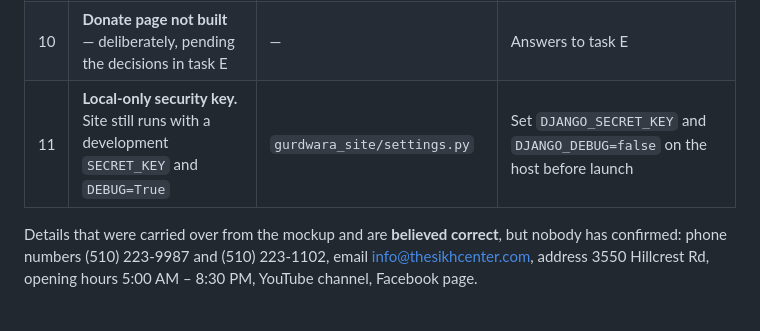
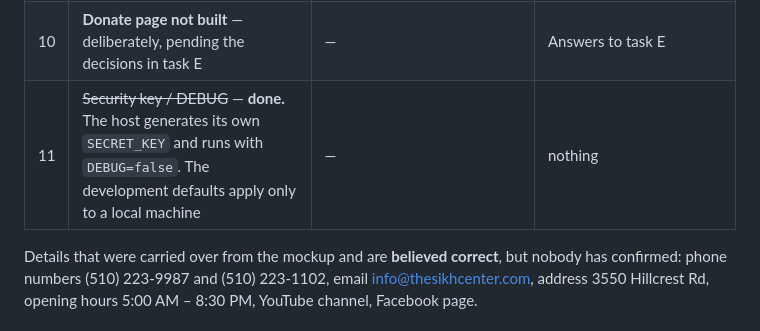
Before and after one commit to Manjot7/el-sobrante-gurdwara-website, a Markdown page: COMMITTEE-QUESTIONS.md, the part around the change. GitHub-like rendering.

Commit message:
Mark the security-key item done now that the site is deployed
Co-Authored-By: Claude Opus 5 <noreply@anthropic.com>

```diff
--- a/COMMITTEE-QUESTIONS.md
+++ b/COMMITTEE-QUESTIONS.md
@@ -22,7 +22,7 @@ Three lists:
 | 8 | **Class levels** — Beginners 5–7, Intermediate 8–10, Advanced 11–14 | `templates/academy.html` | Confirm or correct |
 | 9 | **Founding year 1969.** Wikipedia says the Center formed 31 Dec 1968, building opened May 1979 | `templates/home.html` | Decide which to print |
 | 10 | **Donate page not built** — deliberately, pending the decisions in task E | — | Answers to task E |
-| 11 | **Local-only security key.** Site still runs with a development `SECRET_KEY` and `DEBUG=True` | `gurdwara_site/settings.py` | Set `DJANGO_SECRET_KEY` and `DJANGO_DEBUG=false` on the host before launch |
+| 11 | ~~Security key / DEBUG~~ — **done.** The host generates its own `SECRET_KEY` and runs with `DEBUG=false`. The development defaults apply only to a local machine | — | nothing |
 
 Details that were carried over from the mockup and are **believed correct**, but nobody has confirmed: phone numbers (510) 223-9987 and (510) 223-1102, email info@thesikhcenter.com, address 3550 Hillcrest Rd, opening hours 5:00 AM – 8:30 PM, YouTube channel, Facebook page.
 
```
